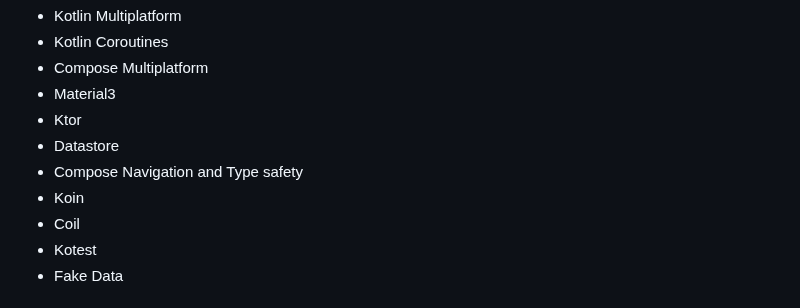
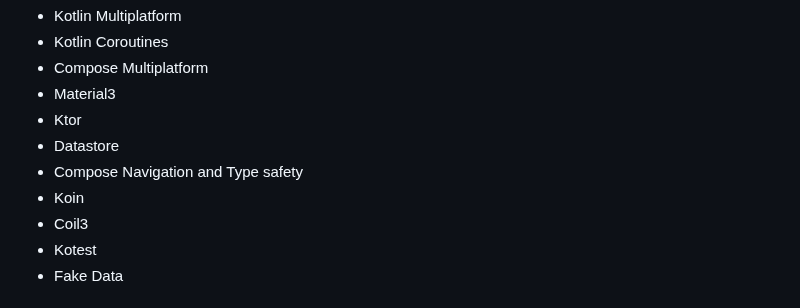
Before and after one commit to razaghimahdi/Shopping-By-KMP, a Markdown page: README.md, the part around the change. Rendered like a GitHub page.

```diff
--- a/README.md
+++ b/README.md
@@ -54,7 +54,7 @@ Obviously it would be more updates, What we are working on these days?
 - Datastore
 - Compose Navigation and Type safety
 - Koin
-- Coil
+- Coil3
 - Kotest
 - Fake Data
 <!-- - Mockk -->
```
